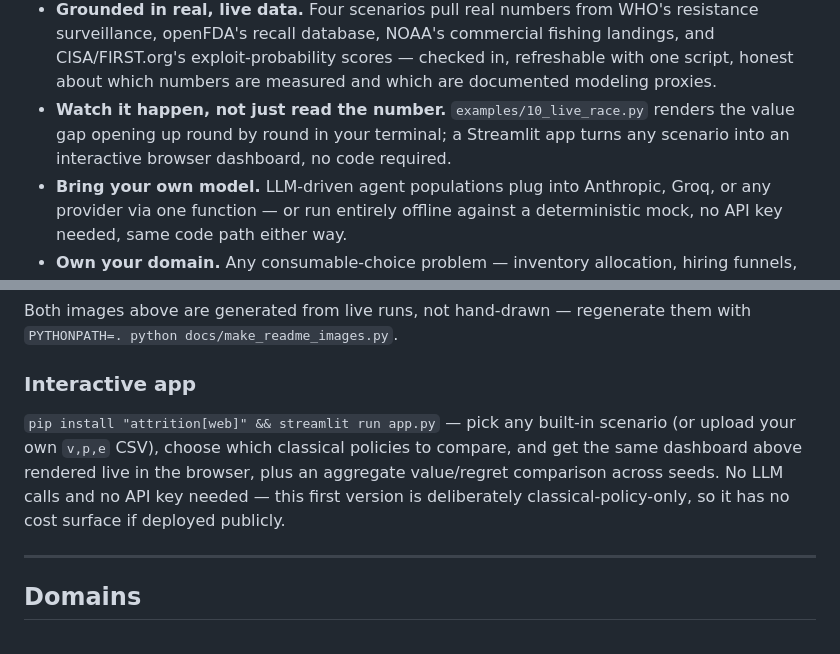
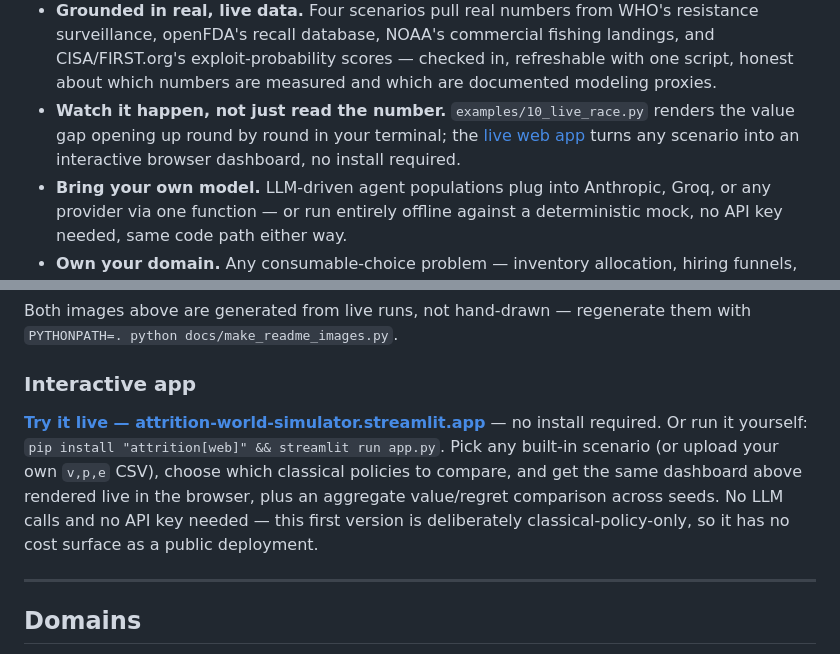
Before and after one commit to NavikkumarModi/attrition, a Markdown page: README.md, 2 parts joined by grey strips. GitHub-like rendering.

Commit message:
Link the live Streamlit deployment in the README
https://attrition-world-simulator.streamlit.app/ -- verified live and
working end-to-end before linking it: expanded the sidebar, ran an
actual simulation (adaptive-therapy, Greedy vs ECI), confirmed the
charts render and the numbers match the local version exactly
(greedy value=2.334/regret=0.000, eci value=3.866/regret=-0.558).

```diff
--- a/README.md
+++ b/README.md
@@ -70,9 +70,9 @@ peer visibility, mechanistically-derived resistance dynamics. Generated by
   scores — checked in, refreshable with one script, honest about which
   numbers are measured and which are documented modeling proxies.
 - **Watch it happen, not just read the number.** `examples/10_live_race.py`
-  renders the value gap opening up round by round in your terminal; a
-  Streamlit app turns any scenario into an interactive browser dashboard,
-  no code required.
+  renders the value gap opening up round by round in your terminal; the
+  [live web app](https://attrition-world-simulator.streamlit.app/) turns any
+  scenario into an interactive browser dashboard, no install required.
 - **Bring your own model.** LLM-driven agent populations plug into Anthropic,
   Groq, or any provider via one function — or run entirely offline against a
   deterministic mock, no API key needed, same code path either way.
@@ -344,12 +344,14 @@ them with `PYTHONPATH=. python docs/make_readme_images.py`.
 
 ### Interactive app
 
-`pip install "attrition[web]" && streamlit run app.py` — pick any built-in
-scenario (or upload your own `v,p,e` CSV), choose which classical policies to
-compare, and get the same dashboard above rendered live in the browser, plus
-an aggregate value/regret comparison across seeds. No LLM calls and no API
-key needed — this first version is deliberately classical-policy-only, so it
-has no cost surface if deployed publicly.
+**[Try it live — attrition-world-simulator.streamlit.app](https://attrition-world-simulator.streamlit.app/)**
+— no install required. Or run it yourself: `pip install "attrition[web]" &&
+streamlit run app.py`. Pick any built-in scenario (or upload your own
+`v,p,e` CSV), choose which classical policies to compare, and get the same
+dashboard above rendered live in the browser, plus an aggregate value/regret
+comparison across seeds. No LLM calls and no API key needed — this first
+version is deliberately classical-policy-only, so it has no cost surface as
+a public deployment.
 
 ---
 
```
